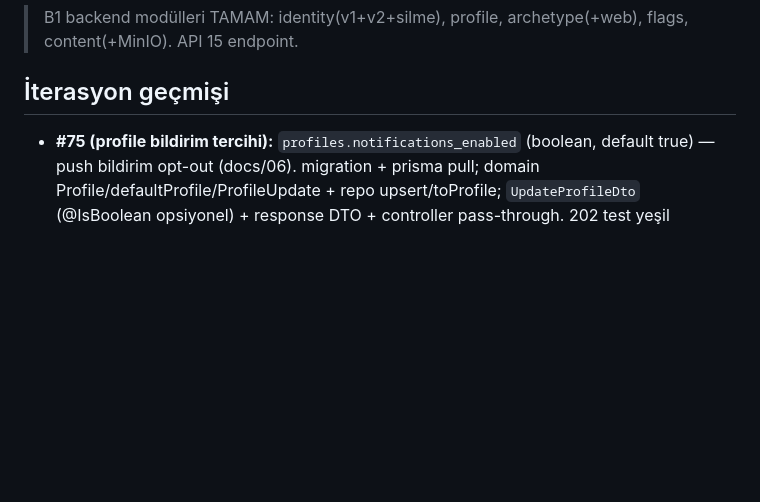
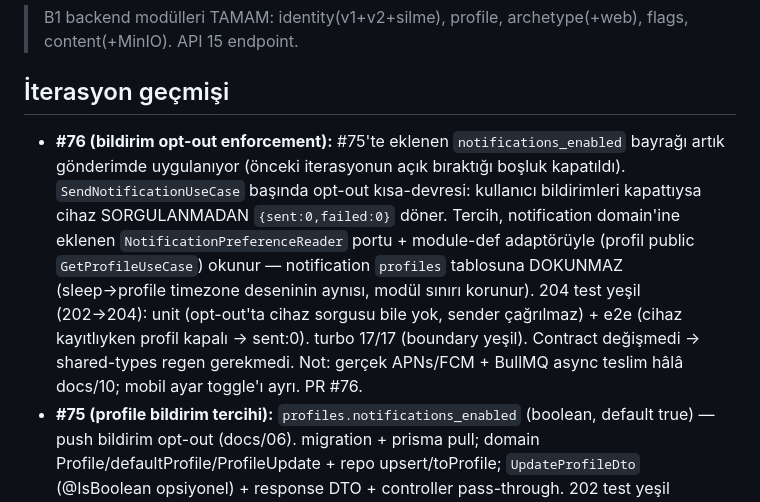
Before and after one commit to meliksahk/sleepapp, a Markdown page: LOOP_STATE.md, the part around the change. Rendered like a GitHub page; blank space fills up the shorter version.

Commit message:
docs: defter #76 (notification opt-out enforcement)
Co-Authored-By: Claude Opus 4.8 <noreply@anthropic.com>

```diff
--- a/LOOP_STATE.md
+++ b/LOOP_STATE.md
@@ -52,6 +52,7 @@ VPS sertleştirme + staging deploy, kullanıcı VPS kimlik bilgilerini verince y
 
 ## İterasyon geçmişi
 
+- **#76 (bildirim opt-out enforcement):** #75'te eklenen `notifications_enabled` bayrağı artık gönderimde uygulanıyor (önceki iterasyonun açık bıraktığı boşluk kapatıldı). `SendNotificationUseCase` başında opt-out kısa-devresi: kullanıcı bildirimleri kapattıysa cihaz SORGULANMADAN `{sent:0,failed:0}` döner. Tercih, notification domain'ine eklenen `NotificationPreferenceReader` portu + module-def adaptörüyle (profil public `GetProfileUseCase`) okunur — notification `profiles` tablosuna DOKUNMAZ (sleep→profile timezone deseninin aynısı, modül sınırı korunur). 204 test yeşil (202→204): unit (opt-out'ta cihaz sorgusu bile yok, sender çağrılmaz) + e2e (cihaz kayıtlıyken profil kapalı → sent:0). turbo 17/17 (boundary yeşil). Contract değişmedi → shared-types regen gerekmedi. Not: gerçek APNs/FCM + BullMQ async teslim hâlâ docs/10; mobil ayar toggle'ı ayrı. PR #76.
 - **#75 (profile bildirim tercihi):** `profiles.notifications_enabled` (boolean, default true) — push bildirim opt-out (docs/06). migration + prisma pull; domain Profile/defaultProfile/ProfileUpdate + repo upsert/toProfile; `UpdateProfileDto` (@IsBoolean opsiyonel) + response DTO + controller pass-through. 202 test yeşil (200→202): e2e (varsayılan true, PATCH false kalıcı, boolean-değil→400). turbo 17/17 (boundary yeşil). Not: bildirim gönderimi bu bayrağı henüz kontrol ETMİYOR (SendNotification'a gating ekleme ayrı iterasyon); mobil ayar toggle'ı ayrı.
 - **#74 (mobile share_tapped analytics — viral huni):** #70 (archetype_completed) üstüne ikinci olay noktası. Archetype sonucu başarıyla paylaşılınca `share_tapped` (props: archetype slug) izlenir → viral huni ölçümü (tamamlama → paylaşım dönüşümü). Analitik bloklamaz. 69 Flutter testi yeşil (share testi zenginleştirildi): paylaşımda hem `archetype_completed` hem `share_tapped` kaydı (containsAll). `flutter analyze` temiz. Not: diğer olay noktaları (sleep_recorded, retake) + huni analizi admin panosunda (A3) ayrı.
 - **#73 (mobile sleep stats başlığı):** #72 ucunu geçmiş ekranında gösterir. `SleepController.stats()` + `SleepStats` modeli + `sleepStatsProvider`. Uyku geçmişi ekranına başlık: "N nights · avg 7h 30m" (veri gelince, nights:0/yükleme/hata → gizli, dayanıklı). Paylaşılan `formatMinutes` helper'ı (SleepSession.durationText + stats başlığı ortak). 69 Flutter testi yeşil (67→69): controller stats parse + ekran başlığı gösterir. `flutter analyze` temiz. **Ek düzeltme:** geçmiş testlerinin `_pump`'ına default stats override (default apiClientProvider→FlavorConfig okuyordu). Not: haftalık trend grafiği + ortalama calmScore ayrı.
```
